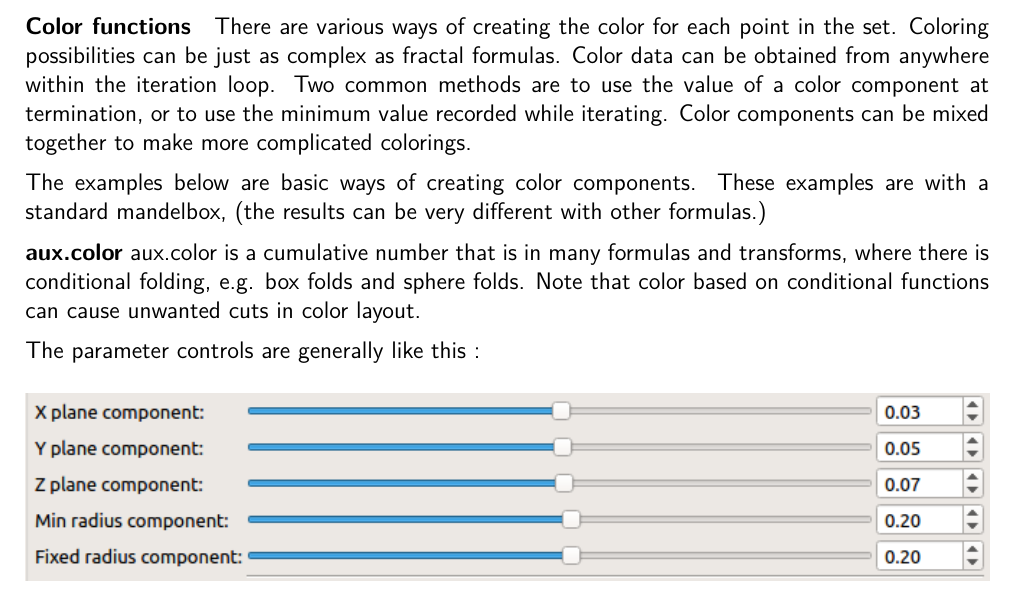
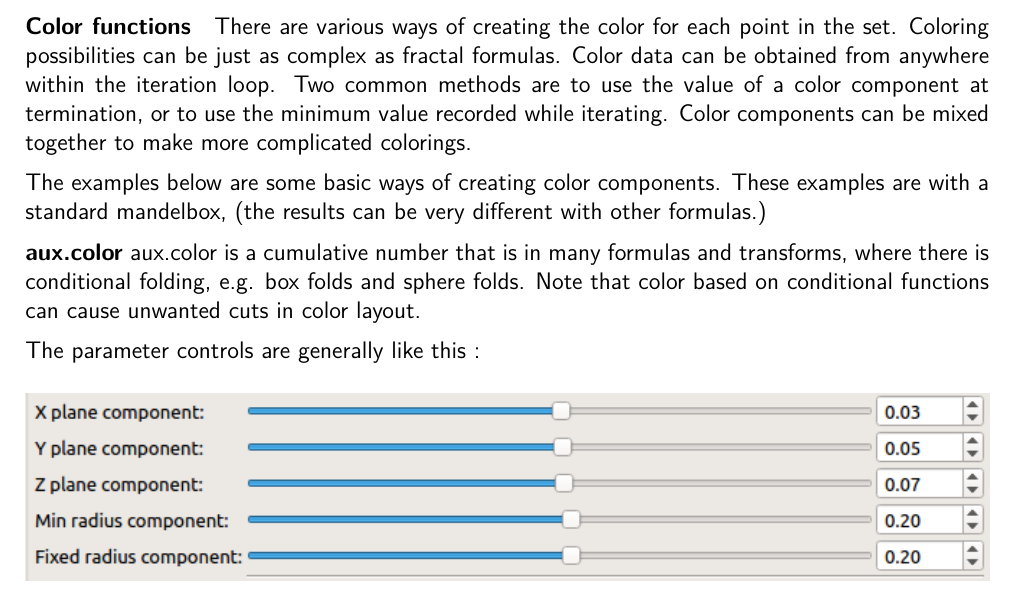
Before and after one commit to buddhi1980/mandelbulber_doc, a LaTeX document (handbook.tex, which reads mandelbulber2/manual/chapters/miscellaneous.tex): part of page 59 of 76, cut so that both start at the same text. Compiled offline with pdfLaTeX.

Commit message:
tex studio test

```diff
--- a/mandelbulber2/manual/chapters/miscellaneous.tex
+++ b/mandelbulber2/manual/chapters/miscellaneous.tex
@@ -154,7 +154,7 @@ VCL is short for vary curvi-linear. With this transform there is the options to
 
 There are various ways of creating the color for each point in the set. Coloring possibilities  can be just as complex as fractal formulas. Color data can be obtained from anywhere within the iteration loop. Two common methods are to use the value of a color component at termination, or to use the minimum value recorded while iterating. Color components can be mixed together to make more complicated colorings.
 
-The examples below are basic ways of creating color components. These examples are with a standard  mandelbox, (the results can be very different with other formulas.)
+The examples below are some basic ways of creating color components. These examples are with a standard  mandelbox, (the results can be very different with other formulas.)
 
 
 \textbf{aux.color}
```
